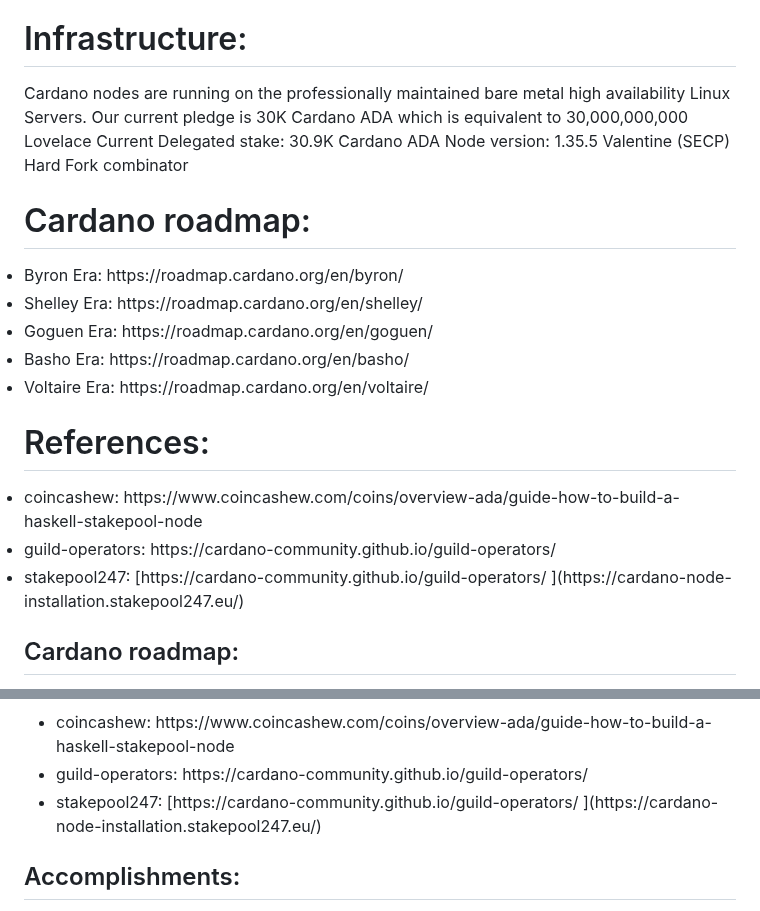
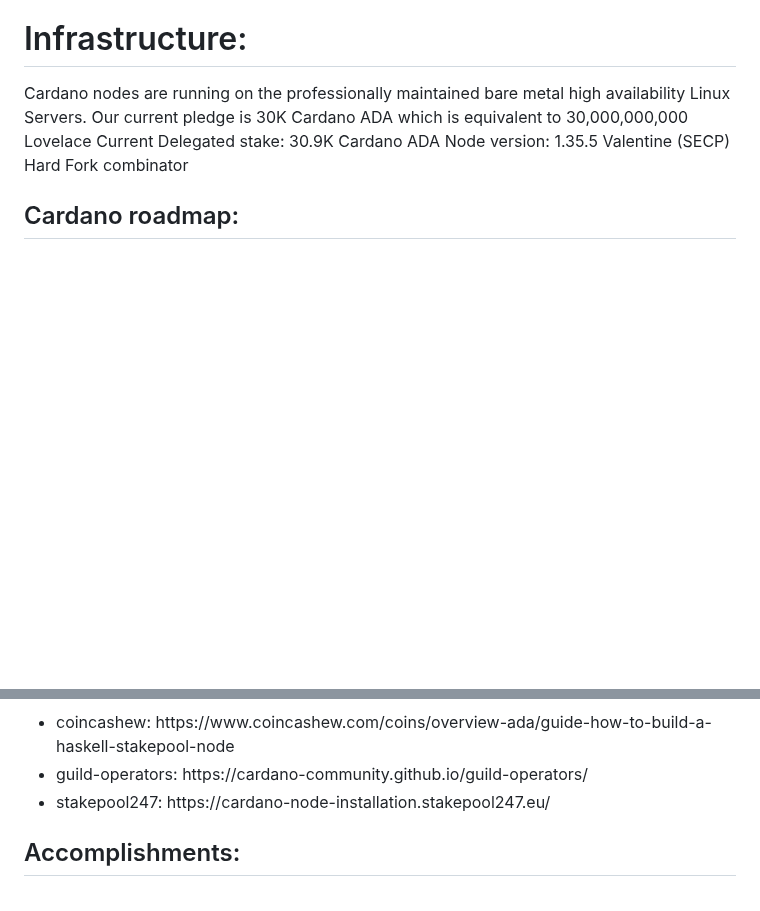
Before and after one commit to MetaMorphys/EucalyptusPool, a Markdown page: README.md, 2 parts joined by grey strips. Drawn GitHub-style; blank space fills up the shorter version.

```diff
--- a/README.md
+++ b/README.md
@@ -41,17 +41,7 @@ Our current pledge is 30K Cardano ADA which is equivalent to 30,000,000,000 Love
 Current Delegated stake: 30.9K Cardano ADA
 Node version: 1.35.5 Valentine (SECP) Hard Fork combinator
 
-# Cardano roadmap:
-<li>Byron Era: https://roadmap.cardano.org/en/byron/ </li>
-<li>Shelley Era: https://roadmap.cardano.org/en/shelley/ </li>
-<li>Goguen Era: https://roadmap.cardano.org/en/goguen/ </li>
-<li>Basho Era: https://roadmap.cardano.org/en/basho/ </li>
-<li>Voltaire Era: https://roadmap.cardano.org/en/voltaire/ </li>
 
-# References:
-<li>coincashew: https://www.coincashew.com/coins/overview-ada/guide-how-to-build-a-haskell-stakepool-node </li>
-<li>guild-operators: https://cardano-community.github.io/guild-operators/ </li>
-<li>stakepool247: [https://cardano-community.github.io/guild-operators/ ](https://cardano-node-installation.stakepool247.eu/)</li>
 
 <!DOCTYPE html>
 <html>
@@ -68,7 +58,7 @@ Node version: 1.35.5 Valentine (SECP) Hard Fork combinator
      <ul>
 <li>coincashew: https://www.coincashew.com/coins/overview-ada/guide-how-to-build-a-haskell-stakepool-node </li>
 <li>guild-operators: https://cardano-community.github.io/guild-operators/ </li>
-<li>stakepool247: [https://cardano-community.github.io/guild-operators/ ](https://cardano-node-installation.stakepool247.eu/)</li>
+<li>stakepool247: https://cardano-node-installation.stakepool247.eu/</li>
           </ul>
   <h2>Accomplishments:</h2>
   <ul>
```
